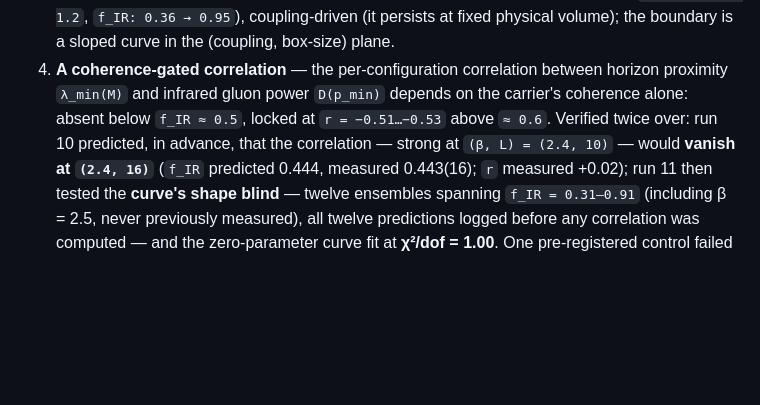
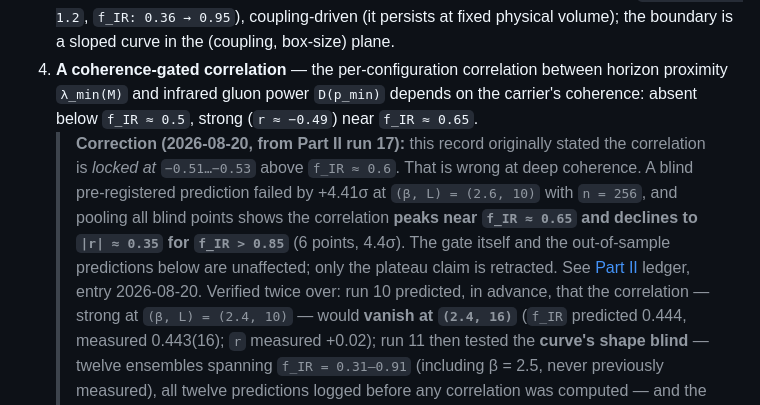
Before and after one commit to hooamaai-create/su2-orbit-space, a Markdown page: README.md, the part around the change. GitHub-like rendering; blank space fills up the shorter version.

Commit message:
correct the plateau claim (retracted for f_IR > 0.85) with pointer to Part II run 17

```diff
--- a/README.md
+++ b/README.md
@@ -27,8 +27,18 @@ verified by pre-registered out-of-sample predictions.
    physical volume); the boundary is a sloped curve in the (coupling, box-size) plane.
 4. **A coherence-gated correlation** — the per-configuration correlation between
    horizon proximity `λ_min(M)` and infrared gluon power `D(p_min)` depends on the
-   carrier's coherence alone: absent below `f_IR ≈ 0.5`, locked at `r = −0.51…−0.53`
-   above `≈ 0.6`. Verified twice over: run 10 predicted, in advance, that the
+   carrier's coherence: absent below `f_IR ≈ 0.5`, strong (`r ≈ −0.49`) near
+   `f_IR ≈ 0.65`.
+   > **Correction (2026-08-20, from Part II run 17):** this record originally
+   > stated the correlation is *locked at* `−0.51…−0.53` above `f_IR ≈ 0.6`.
+   > That is wrong at deep coherence. A blind pre-registered prediction failed
+   > by +4.41σ at `(β, L) = (2.6, 10)` with `n = 256`, and pooling all blind
+   > points shows the correlation **peaks near `f_IR ≈ 0.65` and declines to
+   > `|r| ≈ 0.35` for `f_IR > 0.85`** (6 points, 4.4σ). The gate itself and
+   > the out-of-sample predictions below are unaffected; only the plateau
+   > claim is retracted. See
+   > [Part II](https://github.com/hooamaai-create/su2-orbit-space-ii) ledger,
+   > entry 2026-08-20. Verified twice over: run 10 predicted, in advance, that the
    correlation — strong at `(β, L) = (2.4, 10)` — would **vanish at `(2.4, 16)`**
    (`f_IR` predicted 0.444, measured 0.443(16); `r` measured +0.02); run 11 then
    tested the **curve's shape blind** — twelve ensembles spanning `f_IR = 0.31–0.91`
```
Also changed, not shown: record/LEDGER.md (+14 -0 lines).
